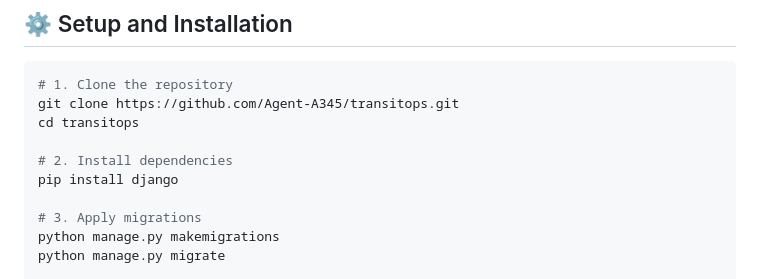
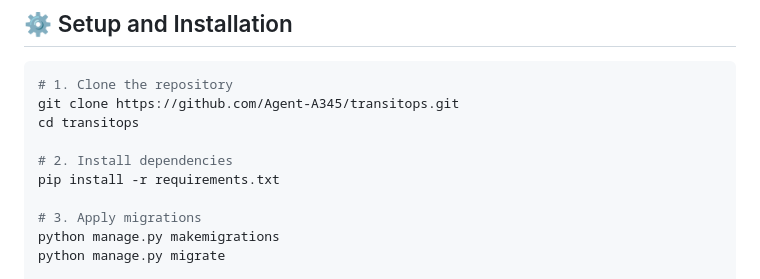
Before and after one commit to Agent-A345/transitops, a Markdown page: README.md, the part around the change. Drawn GitHub-style.

Commit message:
Revise readme file

```diff
--- a/README.md
+++ b/README.md
@@ -102,7 +102,7 @@ git clone https://github.com/Agent-A345/transitops.git
 cd transitops
 
 # 2. Install dependencies
-pip install django
+pip install -r requirements.txt
 
 # 3. Apply migrations
 python manage.py makemigrations
```
